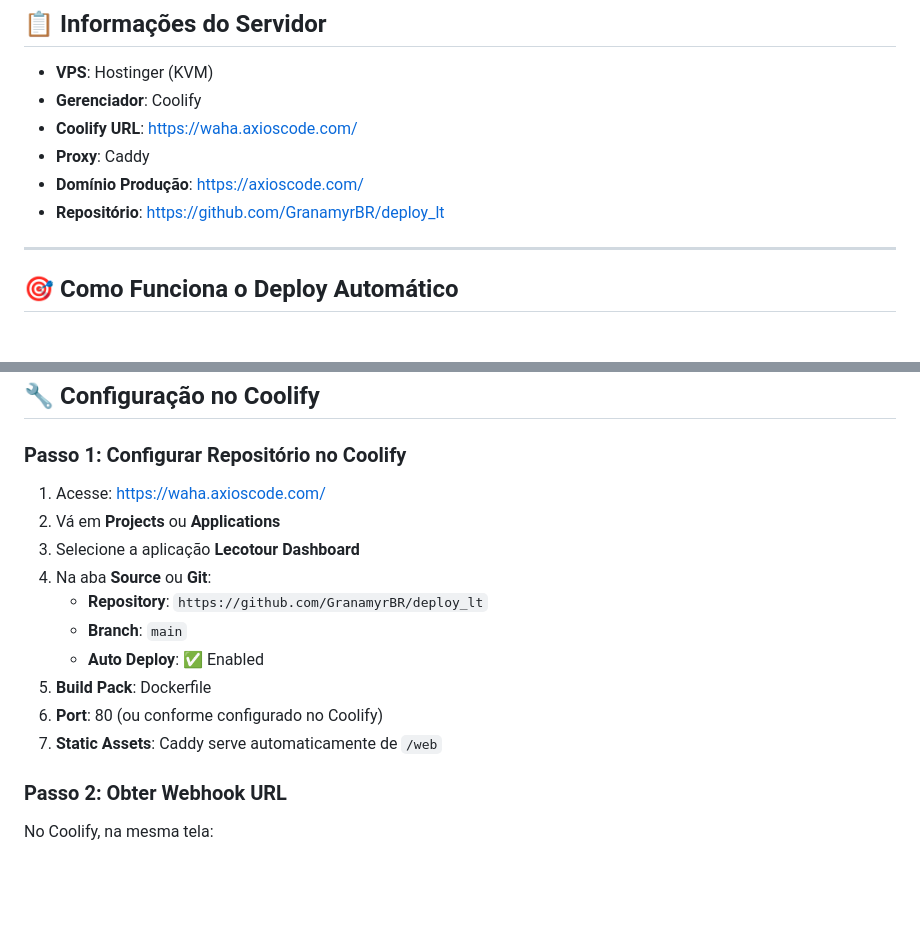
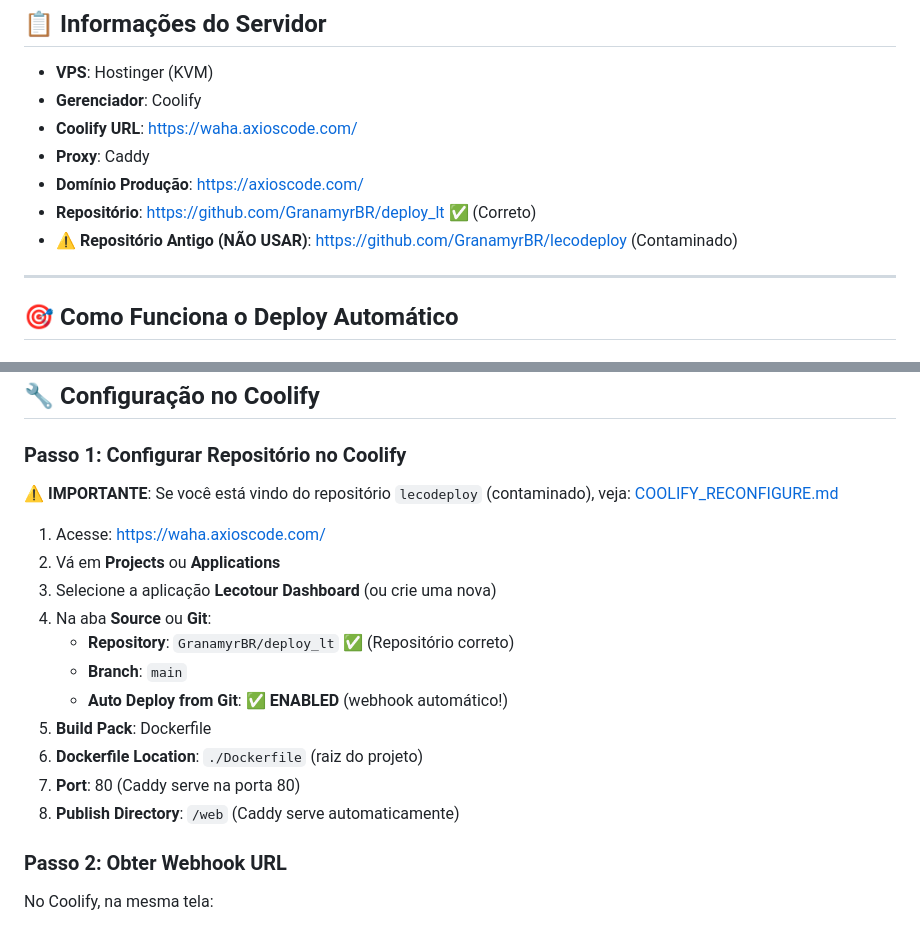
Before and after one commit to GranamyrBR/deploy_lt, a Markdown page: COOLIFY_SETUP.md, 2 parts joined by grey strips. Rendered like a GitHub page; blank space fills up the shorter version.

```diff
--- a/COOLIFY_SETUP.md
+++ b/COOLIFY_SETUP.md
@@ -7,7 +7,8 @@
 - **Coolify URL**: https://waha.axioscode.com/
 - **Proxy**: Caddy
 - **Domínio Produção**: https://axioscode.com/
-- **Repositório**: https://github.com/GranamyrBR/deploy_lt
+- **Repositório**: https://github.com/GranamyrBR/deploy_lt ✅ (Correto)
+- **⚠️ Repositório Antigo (NÃO USAR)**: https://github.com/GranamyrBR/lecodeploy (Contaminado)
 
 ---
 
@@ -28,16 +29,19 @@ Push para main → GitHub Actions →
 
 ### Passo 1: Configurar Repositório no Coolify
 
+⚠️ **IMPORTANTE**: Se você está vindo do repositório `lecodeploy` (contaminado), veja: [COOLIFY_RECONFIGURE.md](COOLIFY_RECONFIGURE.md)
+
 1. Acesse: https://waha.axioscode.com/
 2. Vá em **Projects** ou **Applications**
-3. Selecione a aplicação **Lecotour Dashboard**
+3. Selecione a aplicação **Lecotour Dashboard** (ou crie uma nova)
 4. Na aba **Source** ou **Git**:
-   - **Repository**: `https://github.com/GranamyrBR/deploy_lt`
+   - **Repository**: `GranamyrBR/deploy_lt` ✅ (Repositório correto)
    - **Branch**: `main`
-   - **Auto Deploy**: ✅ Enabled
+   - **Auto Deploy from Git**: ✅ **ENABLED** (webhook automático!)
 5. **Build Pack**: Dockerfile
-6. **Port**: 80 (ou conforme configurado no Coolify)
-7. **Static Assets**: Caddy serve automaticamente de `/web`
+6. **Dockerfile Location**: `./Dockerfile` (raiz do projeto)
+7. **Port**: 80 (Caddy serve na porta 80)
+8. **Publish Directory**: `/web` (Caddy serve automaticamente)
 
 ### Passo 2: Obter Webhook URL
 
```
Also changed, not shown: COOLIFY_RECONFIGURE.md (added, +222 -0 lines), SETUP_COOLIFY_VISUAL.md (added, +158 -0 lines).
